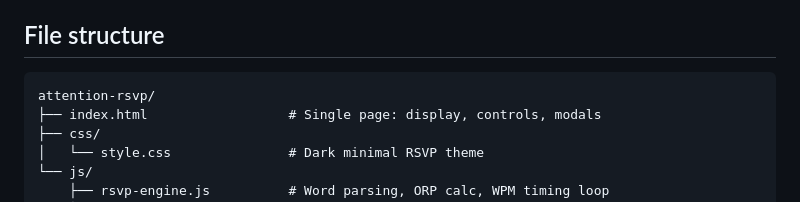
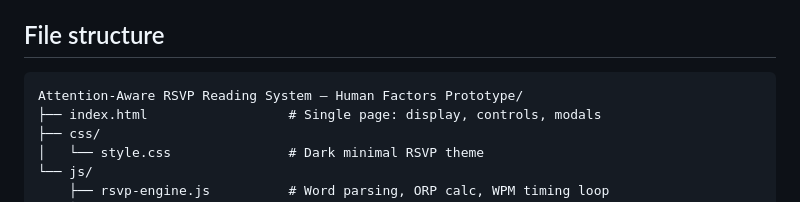
Before and after one commit to harishkumard24/Attention-Aware-RSVP-Reading-System-Human-Factors-Prototype-, a Markdown page: README.md, the part around the change. Rendered like a GitHub page.

Commit message:
Revise project name in README file structure
Updated project description in README.

````diff
--- a/README.md
+++ b/README.md
@@ -14,7 +14,7 @@ reading when gaze is lost and logs every distraction event for analysis.
 ## File structure
 
 ```
-attention-rsvp/
+Attention-Aware RSVP Reading System — Human Factors Prototype/
 ├── index.html                  # Single page: display, controls, modals
 ├── css/
 │   └── style.css               # Dark minimal RSVP theme
````
